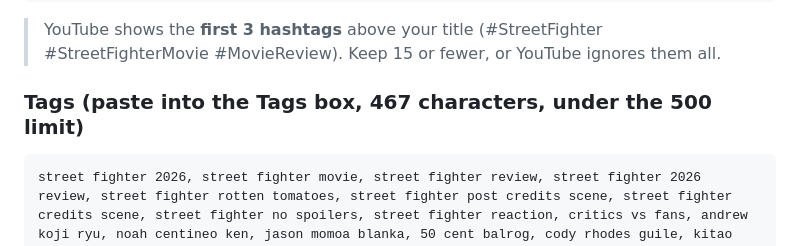
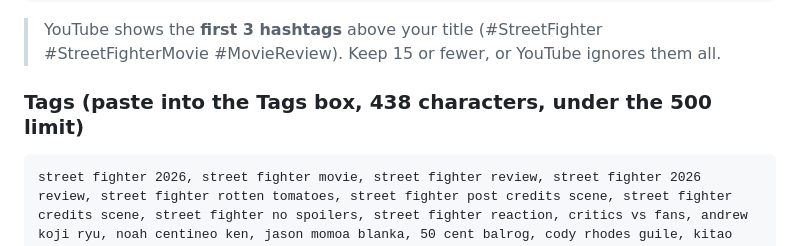
Before and after one commit to BcuzItsFaded/blank-app, a Markdown page: street_fighter_2026_video/youtube_upload_info.md, the part around the change. GitHub-like rendering.

Commit message:
Fix tag character count in upload copy
Co-Authored-By: Claude Opus 5.5 <noreply@anthropic.com>
Claude-Session: https://claude.ai/code/session_01DvGpjvFVQ8q1yAfViK7PqQ

````diff
--- a/street_fighter_2026_video/youtube_upload_info.md
+++ b/street_fighter_2026_video/youtube_upload_info.md
@@ -44,7 +44,7 @@ This video is commentary and review. All animation is original; no footage from
 
 > YouTube shows the **first 3 hashtags** above your title (#StreetFighter #StreetFighterMovie #MovieReview). Keep 15 or fewer, or YouTube ignores them all.
 
-### Tags (paste into the Tags box, 467 characters, under the 500 limit)
+### Tags (paste into the Tags box, 438 characters, under the 500 limit)
 ```
 street fighter 2026, street fighter movie, street fighter review, street fighter 2026 review, street fighter rotten tomatoes, street fighter post credits scene, street fighter credits scene, street fighter no spoilers, street fighter reaction, critics vs fans, andrew koji ryu, noah centineo ken, jason momoa blanka, 50 cent balrog, cody rhodes guile, kitao sakurai, video game movie, street fighter box office, is street fighter good, RG
 ```
````
